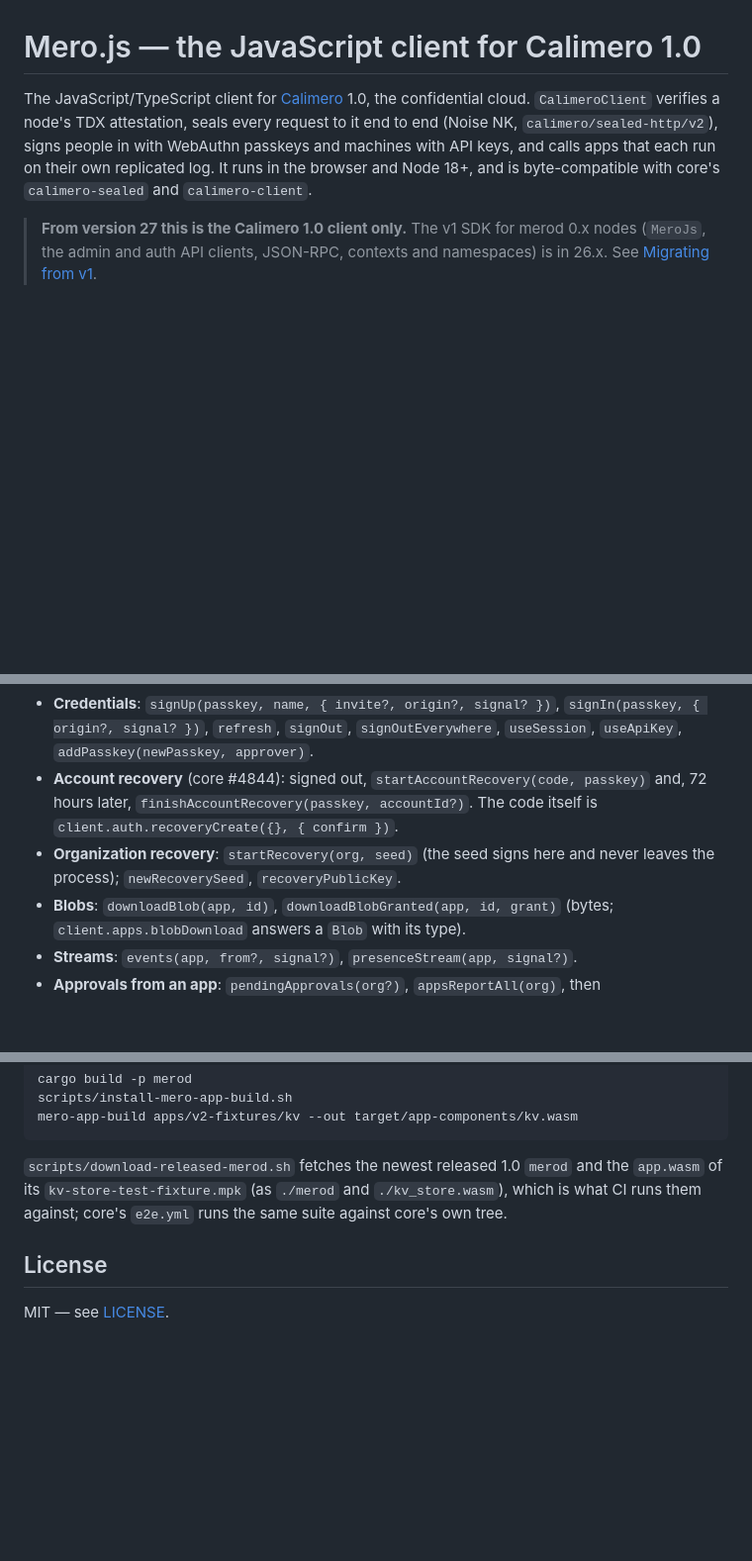
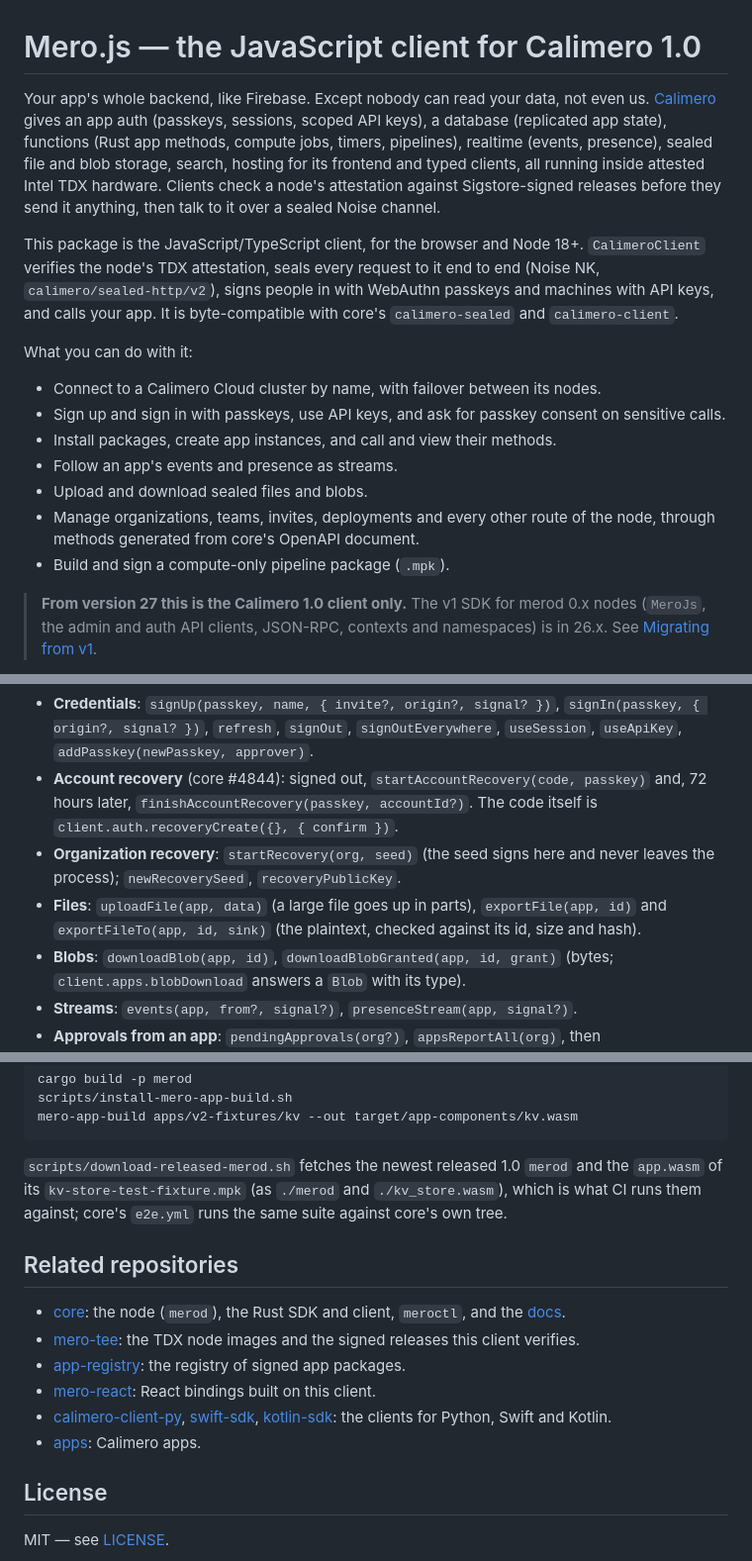
Before and after one commit to calimero-network/mero-js, a Markdown page: README.md, 3 parts joined by grey strips. Shown at 99% size. GitHub-like rendering; blank space fills up the shorter version.

Commit message:
fix(docs): open the README with what Calimero is and what mero-js does (#393)

```diff
--- a/README.md
+++ b/README.md
@@ -1,11 +1,29 @@
 # Mero.js — the JavaScript client for Calimero 1.0
 
-The JavaScript/TypeScript client for [Calimero](https://calimero-network.github.io/core/)
-1.0, the confidential cloud. `CalimeroClient` verifies a node's TDX attestation,
-seals every request to it end to end (Noise NK, `calimero/sealed-http/v2`), signs
-people in with WebAuthn passkeys and machines with API keys, and calls apps that
-each run on their own replicated log. It runs in the browser and Node 18+, and is
-byte-compatible with core's `calimero-sealed` and `calimero-client`.
+Your app's whole backend, like Firebase. Except nobody can read your data, not even us.
+[Calimero](https://calimero-network.github.io/core/) gives an app auth (passkeys,
+sessions, scoped API keys), a database (replicated app state), functions (Rust app
+methods, compute jobs, timers, pipelines), realtime (events, presence), sealed file
+and blob storage, search, hosting for its frontend and typed clients, all running
+inside attested Intel TDX hardware. Clients check a node's attestation against
+Sigstore-signed releases before they send it anything, then talk to it over a sealed
+Noise channel.
+
+This package is the JavaScript/TypeScript client, for the browser and Node 18+.
+`CalimeroClient` verifies the node's TDX attestation, seals every request to it end
+to end (Noise NK, `calimero/sealed-http/v2`), signs people in with WebAuthn passkeys
+and machines with API keys, and calls your app. It is byte-compatible with core's
+`calimero-sealed` and `calimero-client`.
+
+What you can do with it:
+
+- Connect to a Calimero Cloud cluster by name, with failover between its nodes.
+- Sign up and sign in with passkeys, use API keys, and ask for passkey consent on sensitive calls.
+- Install packages, create app instances, and call and view their methods.
+- Follow an app's events and presence as streams.
+- Upload and download sealed files and blobs.
+- Manage organizations, teams, invites, deployments and every other route of the node, through methods generated from core's OpenAPI document.
+- Build and sign a compute-only pipeline package (`.mpk`).
 
 > **From version 27 this is the Calimero 1.0 client only.** The v1 SDK for merod 0.x nodes
 > (`MeroJs`, the admin and auth API clients, JSON-RPC, contexts and namespaces)
@@ -109,6 +127,7 @@ flows and streams a single route cannot be:
 - **Credentials**: `signUp(passkey, name, { invite?, origin?, signal? })`, `signIn(passkey, { origin?, signal? })`, `refresh`, `signOut`, `signOutEverywhere`, `useSession`, `useApiKey`, `addPasskey(newPasskey, approver)`.
 - **Account recovery** (core #4844): signed out, `startAccountRecovery(code, passkey)` and, 72 hours later, `finishAccountRecovery(passkey, accountId?)`. The code itself is `client.auth.recoveryCreate({}, { confirm })`.
 - **Organization recovery**: `startRecovery(org, seed)` (the seed signs here and never leaves the process); `newRecoverySeed`, `recoveryPublicKey`.
+- **Files**: `uploadFile(app, data)` (a large file goes up in parts), `exportFile(app, id)` and `exportFileTo(app, id, sink)` (the plaintext, checked against its id, size and hash).
 - **Blobs**: `downloadBlob(app, id)`, `downloadBlobGranted(app, id, grant)` (bytes; `client.apps.blobDownload` answers a `Blob` with its type).
 - **Streams**: `events(app, from?, signal?)`, `presenceStream(app, signal?)`.
 - **Approvals from an app**: `pendingApprovals(org?)`, `appsReportAll(org)`, then `openConsentPage(request, …)` to send the user to the node's consent page, and `waitForConsent(requestId)`; back on `returnTo`, `resumeConsent()` reads the decision on the request this page started from the node (never from the URL) and refuses a return for another request, one still pending, or one a newer request replaced (`CONSENT_REPLACED`: an account has one undecided request per node). Besides releases, upgrades and outbound hosts, `createOrgConsent`, `createInviteConsent` and `acceptInviteConsent` ask for a new organization, an invite or joining with one, and `leaveOrgConsent`, `removeMemberConsent`, `setMemberRoleConsent`, `setMemberTeamsConsent`, `removeMemberTeamsConsent`, `revokeInviteConsent`, `renameOrgConsent`, `deleteOrgConsent`, `setCapabilitiesConsent` and `setAllAppsConsent` for managing one; the result's `outcome` (`{ orgId }`, `{ token }`, `{ org }`, a rename's `{ orgId, name }`, a deletion's `{ apps }`) is typed by `kind`. Show the answer's `code` to the user before sending them to `url` (`openConsentPage`'s `confirm` hook); they should see the same code on the page (`confirmationCode(requestId)` checks it). See [Ask your users to approve node images and app upgrades](https://calimero-network.github.io/mero-js/guides/user-approvals/).
@@ -382,6 +401,15 @@ and the `app.wasm` of its `kv-store-test-fixture.mpk` (as `./merod` and
 `./kv_store.wasm`), which is what CI runs them against; core's `e2e.yml` runs
 the same suite against core's own tree.
 
+## Related repositories
+
+- [core](https://github.com/calimero-network/core): the node (`merod`), the Rust SDK and client, `meroctl`, and the [docs](https://calimero-network.github.io/core/).
+- [mero-tee](https://github.com/calimero-network/mero-tee): the TDX node images and the signed releases this client verifies.
+- [app-registry](https://github.com/calimero-network/app-registry): the registry of signed app packages.
+- [mero-react](https://github.com/calimero-network/mero-react): React bindings built on this client.
+- [calimero-client-py](https://github.com/calimero-network/calimero-client-py), [swift-sdk](https://github.com/calimero-network/swift-sdk), [kotlin-sdk](https://github.com/calimero-network/kotlin-sdk): the clients for Python, Swift and Kotlin.
+- [apps](https://github.com/calimero-network/apps): Calimero apps.
+
 ## License
 
 MIT — see [LICENSE](LICENSE).
```
